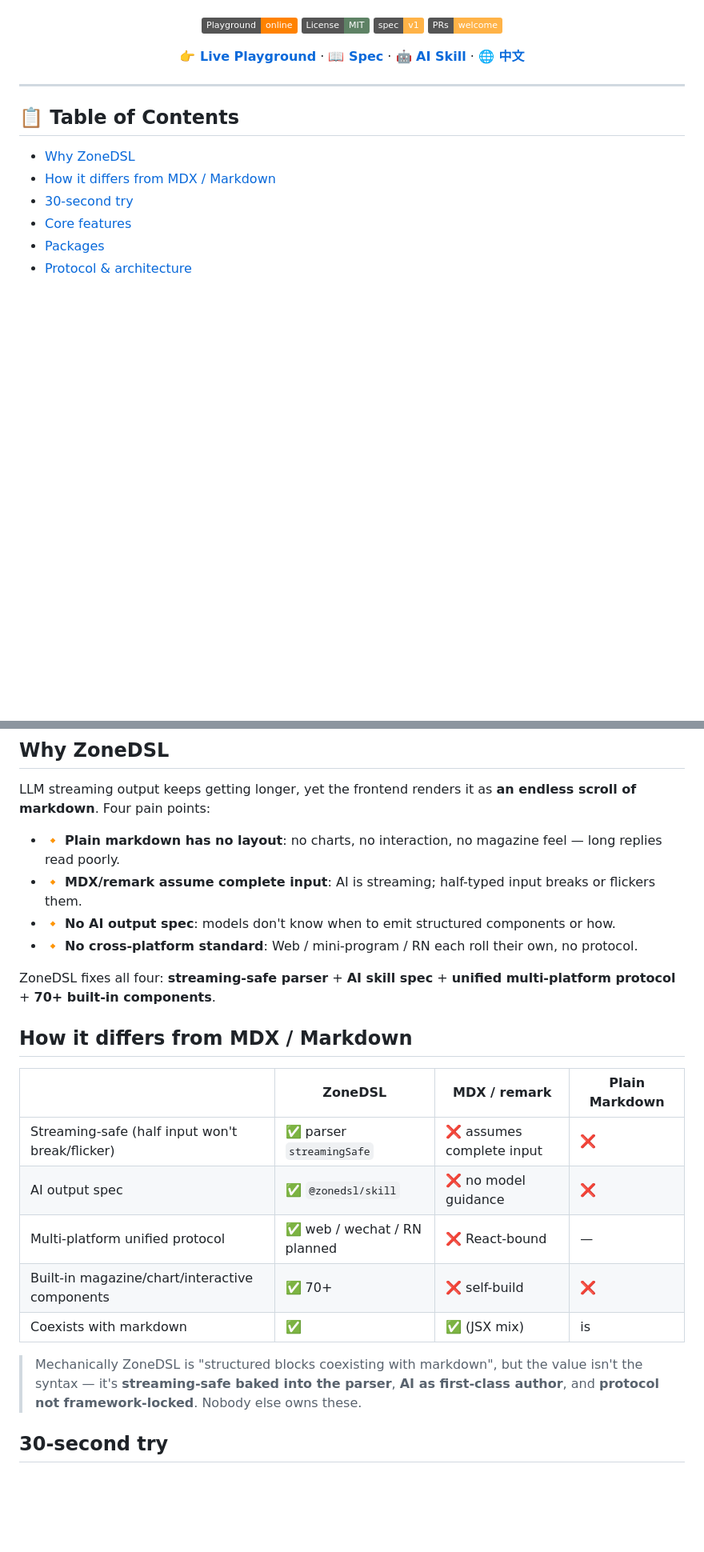
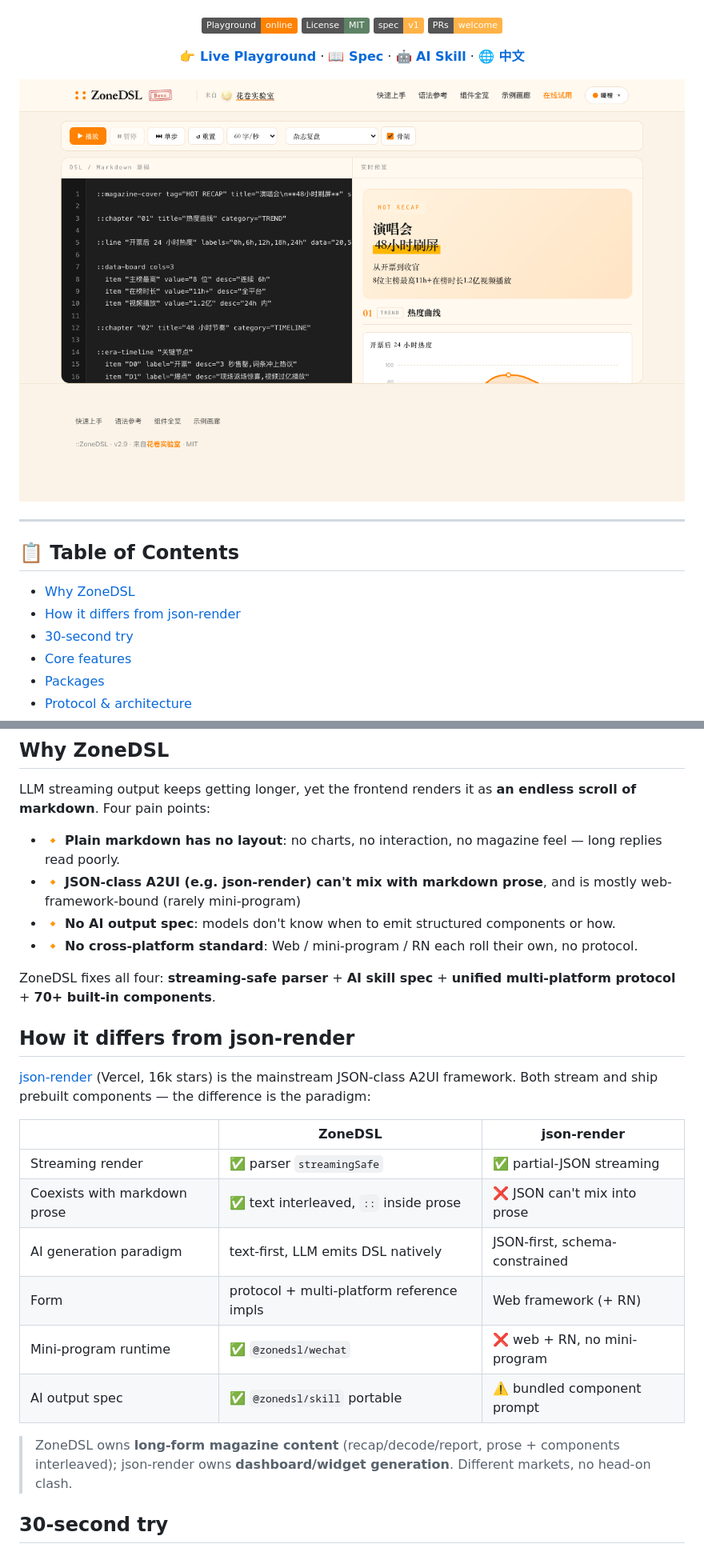
Before and after one commit to huajuan-labs/zonedsl, a Markdown page: README.en.md, 2 parts joined by grey strips. Shown at 80% size. Drawn GitHub-style; pictures changed too: assets/screenshots/playground.png (added); badges without logos; blank space fills up the shorter version.

Commit message:
docs(zonedsl): json-render对比表+skill zip下载+截图+首页GitHub入口

```diff
--- a/README.en.md
+++ b/README.en.md
@@ -14,6 +14,8 @@ Turn AI streaming replies from "an endless wall of markdown" into "a magazine pa
 
 **👉 [Live Playground](https://zonedsl.huajuan-labs.com)** · **📖 [Spec](./protocol/spec.md)** · **🤖 [AI Skill](./packages/skill/SKILL.md)** · **🌐 [中文](./README.md)**
 
+![ZoneDSL Playground](./assets/screenshots/playground.png)
+
 </div>
 
 ---
@@ -21,7 +23,7 @@ Turn AI streaming replies from "an endless wall of markdown" into "a magazine pa
 ## 📋 Table of Contents
 
 - [Why ZoneDSL](#why-zonedsl)
-- [How it differs from MDX / Markdown](#how-it-differs-from-mdx--markdown)
+- [How it differs from json-render](#how-it-differs-from-json-render)
 - [30-second try](#30-second-try)
 - [Core features](#core-features)
 - [Packages](#packages)
@@ -36,23 +38,26 @@ Turn AI streaming replies from "an endless wall of markdown" into "a magazine pa
 LLM streaming output keeps getting longer, yet the frontend renders it as **an endless scroll of markdown**. Four pain points:
 
 - 🔸 **Plain markdown has no layout**: no charts, no interaction, no magazine feel — long replies read poorly.
-- 🔸 **MDX/remark assume complete input**: AI is streaming; half-typed input breaks or flickers them.
+- 🔸 **JSON-class A2UI (e.g. json-render) can't mix with markdown prose**, and is mostly web-framework-bound (rarely mini-program)
 - 🔸 **No AI output spec**: models don't know when to emit structured components or how.
 - 🔸 **No cross-platform standard**: Web / mini-program / RN each roll their own, no protocol.
 
 ZoneDSL fixes all four: **streaming-safe parser** + **AI skill spec** + **unified multi-platform protocol** + **70+ built-in components**.
 
-## How it differs from MDX / Markdown
+## How it differs from json-render
 
-| | ZoneDSL | MDX / remark | Plain Markdown |
-|---|---|---|---|
-| Streaming-safe (half input won't break/flicker) | ✅ parser `streamingSafe` | ❌ assumes complete input | ❌ |
-| AI output spec | ✅ `@zonedsl/skill` | ❌ no model guidance | ❌ |
-| Multi-platform unified protocol | ✅ web / wechat / RN planned | ❌ React-bound | — |
-| Built-in magazine/chart/interactive components | ✅ 70+ | ❌ self-build | ❌ |
-| Coexists with markdown | ✅ | ✅ (JSX mix) | is |
+[json-render](https://json-render.dev) (Vercel, 16k stars) is the mainstream JSON-class A2UI framework. Both stream and ship prebuilt components — the difference is the paradigm:
 
-> Mechanically ZoneDSL is "structured blocks coexisting with markdown", but the value isn't the syntax — it's **streaming-safe baked into the parser**, **AI as first-class author**, and **protocol not framework-locked**. Nobody else owns these.
+| | ZoneDSL | json-render |
+|---|---|---|
+| Streaming render | ✅ parser `streamingSafe` | ✅ partial-JSON streaming |
+| Coexists with markdown prose | ✅ text interleaved, `::` inside prose | ❌ JSON can't mix into prose |
+| AI generation paradigm | text-first, LLM emits DSL natively | JSON-first, schema-constrained |
+| Form | protocol + multi-platform reference impls | Web framework (+ RN) |
+| Mini-program runtime | ✅ `@zonedsl/wechat` | ❌ web + RN, no mini-program |
+| AI output spec | ✅ `@zonedsl/skill` portable | ⚠️ bundled component prompt |
+
+> ZoneDSL owns **long-form magazine content** (recap/decode/report, prose + components interleaved); json-render owns **dashboard/widget generation**. Different markets, no head-on clash.
 
 ## 30-second try
 
```
Also changed, not shown: other parts of README.en.md (+6 -3 lines), README.md (+22 -14 lines), assets/screenshots/home.png (added), 3 other files.
